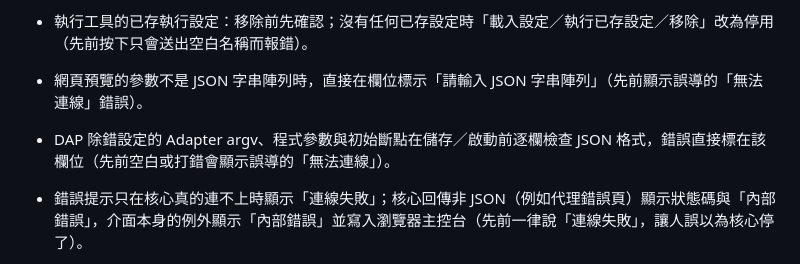
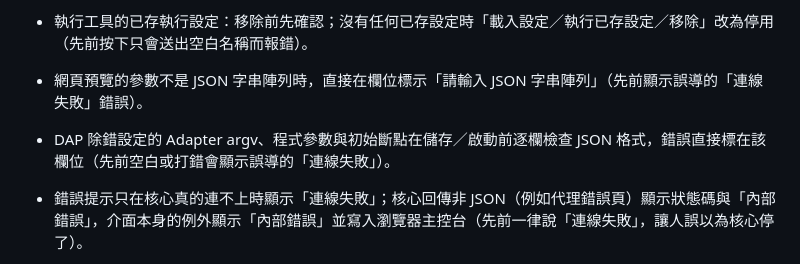
Before and after one commit to YueyuHoshizora/YuMeewADE, a Markdown page: CHANGELOG.md, the part around the change. GitHub-like rendering.

Commit message:
phase5: 更正變更紀錄用詞

```diff
--- a/CHANGELOG.md
+++ b/CHANGELOG.md
@@ -89,8 +89,8 @@
 - 檔案工作台的網頁預覽：輪詢不再每 700ms 重寫未變更的輸出（先前會清除正在選取的紀錄文字）；狀態查詢暫時失敗時只提示一次並繼續輪詢，不再停在過期狀態直到重開面板。
 - 排隊中的指示可按 ✎ 改回輸入框編輯：文字接到輸入框（原有內容保留在前），附加圖片也放回草稿，排隊項目同時移除（先前只能刪除重打，圖片要重新上傳）；`/api/chat/unqueue` 新增 `restore`。
 - 執行工具的已存執行設定：移除前先確認；沒有任何已存設定時「載入設定／執行已存設定／移除」改為停用（先前按下只會送出空白名稱而報錯）。
-- 網頁預覽的參數不是 JSON 字串陣列時，直接在欄位標示「請輸入 JSON 字串陣列」（先前顯示誤導的「無法連線」錯誤）。
-- DAP 除錯設定的 Adapter argv、程式參數與初始斷點在儲存／啟動前逐欄檢查 JSON 格式，錯誤直接標在該欄位（先前空白或打錯會顯示誤導的「無法連線」）。
+- 網頁預覽的參數不是 JSON 字串陣列時，直接在欄位標示「請輸入 JSON 字串陣列」（先前顯示誤導的「連線失敗」錯誤）。
+- DAP 除錯設定的 Adapter argv、程式參數與初始斷點在儲存／啟動前逐欄檢查 JSON 格式，錯誤直接標在該欄位（先前空白或打錯會顯示誤導的「連線失敗」）。
 - 錯誤提示只在核心真的連不上時顯示「連線失敗」；核心回傳非 JSON（例如代理錯誤頁）顯示狀態碼與「內部錯誤」，介面本身的例外顯示「內部錯誤」並寫入瀏覽器主控台（先前一律說「連線失敗」，讓人誤以為核心停了）。
 - `/api/settings` 只接受已知欄位（未知欄位回 400，不再全數寫進操作紀錄）；新作業預設 AI 的思考強度必須是有效值或空白、模型名稱最多 200 字且不含控制字元，隱藏／排序模型清單每個 AI 最多 500 項（先前無效的思考強度會被存下，之後每次快速開始都失敗）。
 - 沒有可用 AI 時，設定頁「新作業的預設 AI」的「儲存」改為停用（先前按下會送出空白的 AI 並顯示看不懂的「initial 必須是字串」）。
```
